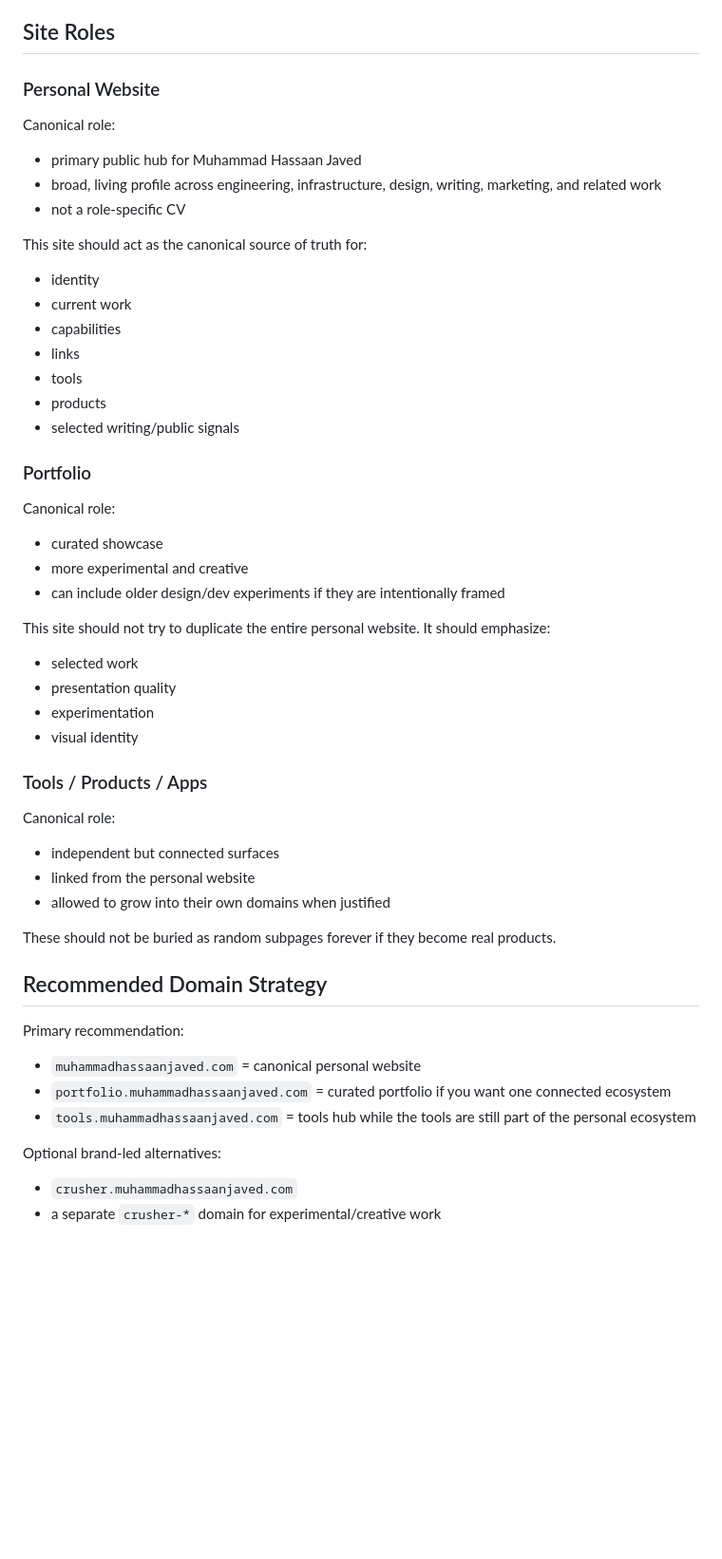
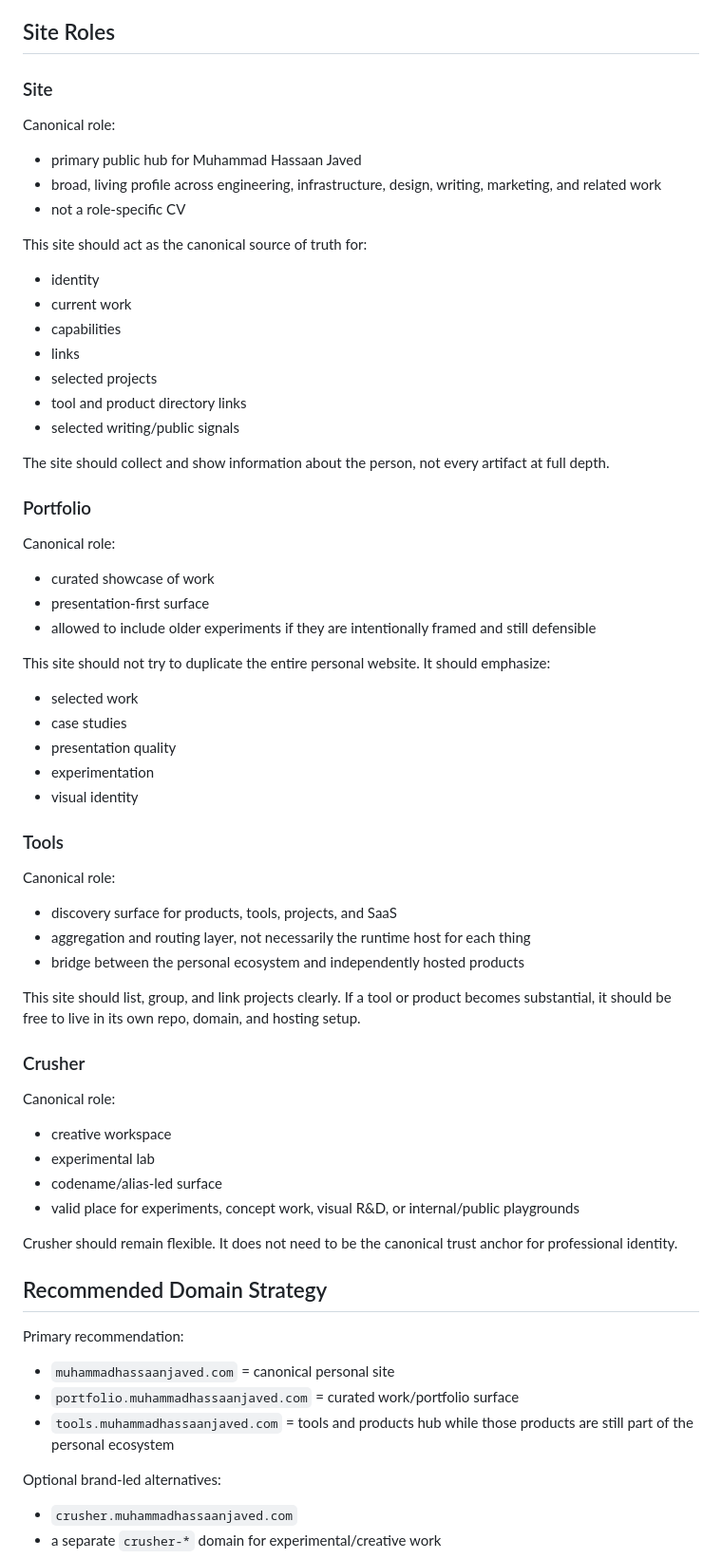
Before and after one commit to itxcrusher/crusher-ui-kit, a Markdown page: docs/13-ecosystem-vision.md, the part around one of its changes. Shown at 95% size. GitHub-like rendering; blank space fills up the shorter version.

Commit message:
docs: align ecosystem roles and stack strategy

```diff
--- a/docs/13-ecosystem-vision.md
+++ b/docs/13-ecosystem-vision.md
@@ -18,7 +18,7 @@ Do not force everything under the `Crusher` name if the public-facing truth is b
 
 ## Site Roles
 
-### Personal Website
+### Site
 
 Canonical role:
 
@@ -32,43 +32,59 @@ This site should act as the canonical source of truth for:
 - current work
 - capabilities
 - links
-- tools
-- products
+- selected projects
+- tool and product directory links
 - selected writing/public signals
+
+The site should collect and show information about the person, not every artifact at full depth.
 
 ### Portfolio
 
 Canonical role:
 
-- curated showcase
-- more experimental and creative
-- can include older design/dev experiments if they are intentionally framed
+- curated showcase of work
+- presentation-first surface
+- allowed to include older experiments if they are intentionally framed and still defensible
 
 This site should not try to duplicate the entire personal website.
 It should emphasize:
 
 - selected work
+- case studies
 - presentation quality
 - experimentation
 - visual identity
 
-### Tools / Products / Apps
+### Tools
 
 Canonical role:
 
-- independent but connected surfaces
-- linked from the personal website
-- allowed to grow into their own domains when justified
+- discovery surface for products, tools, projects, and SaaS
+- aggregation and routing layer, not necessarily the runtime host for each thing
+- bridge between the personal ecosystem and independently hosted products
 
-These should not be buried as random subpages forever if they become real products.
+This site should list, group, and link projects clearly.
+If a tool or product becomes substantial, it should be free to live in its own repo, domain, and hosting setup.
+
+### Crusher
+
+Canonical role:
+
+- creative workspace
+- experimental lab
+- codename/alias-led surface
+- valid place for experiments, concept work, visual R&D, or internal/public playgrounds
+
+Crusher should remain flexible.
+It does not need to be the canonical trust anchor for professional identity.
 
 ## Recommended Domain Strategy
 
 Primary recommendation:
 
-- `muhammadhassaanjaved.com` = canonical personal website
-- `portfolio.muhammadhassaanjaved.com` = curated portfolio if you want one connected ecosystem
-- `tools.muhammadhassaanjaved.com` = tools hub while the tools are still part of the personal ecosystem
+- `muhammadhassaanjaved.com` = canonical personal site
+- `portfolio.muhammadhassaanjaved.com` = curated work/portfolio surface
+- `tools.muhammadhassaanjaved.com` = tools and products hub while those products are still part of the personal ecosystem
 
 Optional brand-led alternatives:
 
```
Also changed, not shown: other parts of docs/13-ecosystem-vision.md (+44 -10 lines), docs/12-execution-plan.md (+8 -3 lines).
